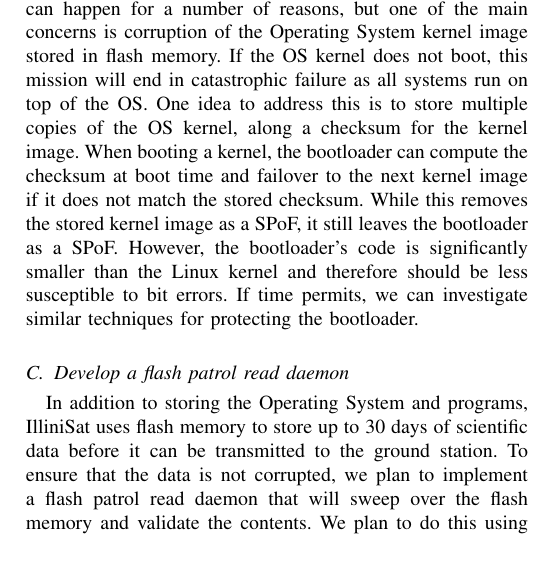
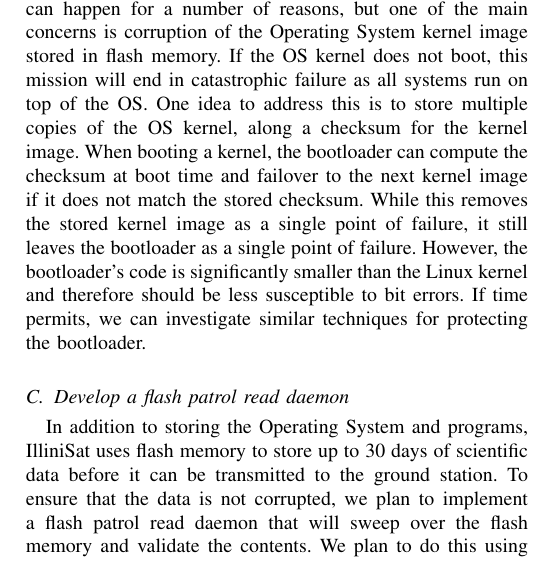
Before and after one commit to zestrada/ece542-cubesat, a LaTeX paper (project_proposal/project_proposal.tex, which reads project_proposal/proposed_approach.tex): part of one column of page 2 of 2 before the commit and part of one column of page 2 of 3 after it, cut so that both start at the same text. Compiled offline with pdfLaTeX.

Commit message:
spof expanded

```diff
--- a/project_proposal/proposed_approach.tex
+++ b/project_proposal/proposed_approach.tex
@@ -22,10 +22,11 @@ on top of the OS.  One idea to address this is to store multiple copies of the
 OS kernel, along a checksum for the kernel image.  When booting a kernel, the
 bootloader can compute the checksum at boot time and failover to the next kernel
 image if it does not match the stored checksum.  While this removes the stored
-kernel image as a SPoF, it still leaves the bootloader as a SPoF.  However, the
-bootloader's code is significantly smaller than the Linux kernel and therefore
-should be less susceptible to bit errors.  If time permits, we can investigate
-similar techniques for protecting the bootloader.
+kernel image as a single point of failure, it still leaves the bootloader as a
+single point of failure.  However, the bootloader's code is significantly
+smaller than the Linux kernel and therefore should be less susceptible to bit
+errors.  If time permits, we can investigate similar techniques for protecting
+the bootloader.
 
 \subsection{Develop a flash patrol read daemon}
 In addition to storing the Operating System and programs, IlliniSat uses flash
```
